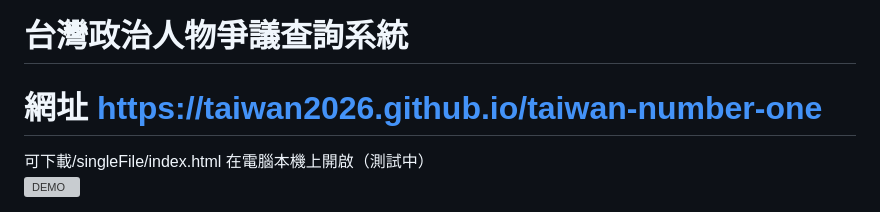
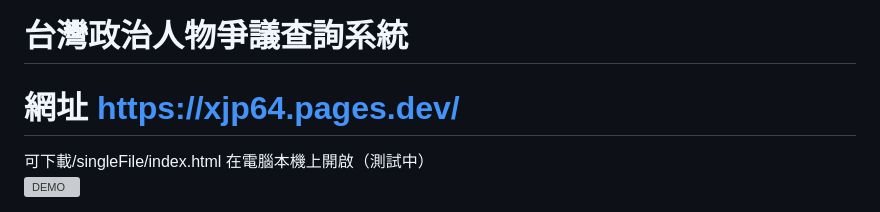
Before and after one commit to taiwan2026/taiwan-number-one, a Markdown page: README.md, the part around the change. Drawn GitHub-style; grey boxes are pictures that could not be loaded.

```diff
--- a/README.md
+++ b/README.md
@@ -1,5 +1,5 @@
 #  台灣政治人物爭議查詢系統
-#  網址 [https://taiwan2026.github.io/taiwan-number-one](https://taiwan2026.github.io/taiwan-number-one)
+#  網址 [https://xjp64.pages.dev/](https://xjp64.pages.dev)
 可下載/singleFile/index.html 在電腦本機上開啟（測試中）
 ![DEMO](https://github.com/taiwan2026/taiwan-number-one/blob/main/demo.gif)
 
```
